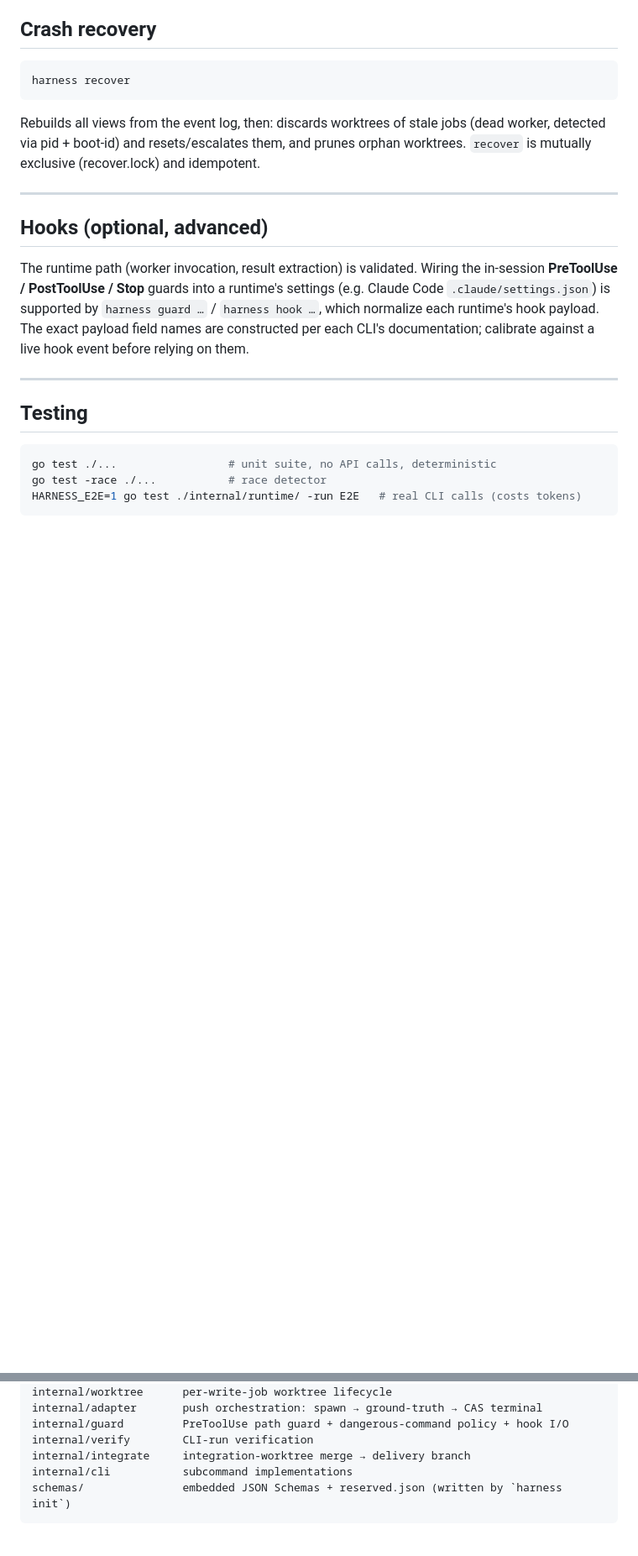
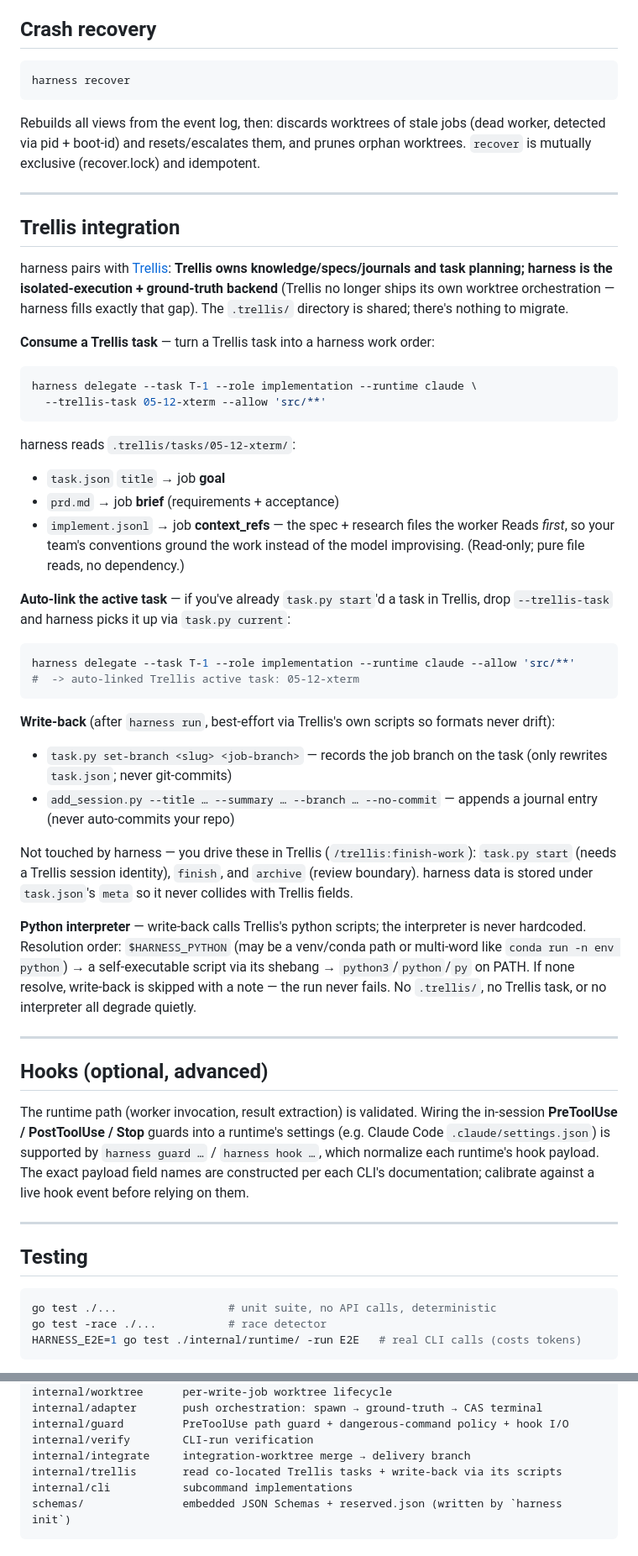
Before and after one commit to fengxd1222/multi-ai-workflow, a Markdown page: README.md, 2 parts joined by grey strips. Shown at 84% size. Rendered like a GitHub page; blank space fills up the shorter version.

Commit message:
docs: README 补 Trellis 集成章节
- 新增 Trellis integration: 消费(delegate --trellis-task 读 prd/implement.jsonl/branch) + current 自动关联 + 回写(set-branch/journal --no-commit) + python 解释器自适应 + 不碰 start/finish/archive
- 命令表 delegate 补全 flag(--brief/--constraint/--context/--from/--trellis-task)
- 架构表加 internal/trellis
- 定位: Trellis 管知识/规范/编排, harness 管隔离执行+求真, .trellis/ 共用零迁移

````diff
--- a/README.md
+++ b/README.md
@@ -164,6 +164,57 @@ orphan worktrees. `recover` is mutually exclusive (recover.lock) and idempotent.
 
 ---
 
+## Trellis integration
+
+harness pairs with [Trellis](https://github.com/mindfold-ai/Trellis): **Trellis owns
+knowledge/specs/journals and task planning; harness is the isolated-execution +
+ground-truth backend** (Trellis no longer ships its own worktree orchestration —
+harness fills exactly that gap). The `.trellis/` directory is shared; there's
+nothing to migrate.
+
+**Consume a Trellis task** — turn a Trellis task into a harness work order:
+
+```bash
+harness delegate --task T-1 --role implementation --runtime claude \
+  --trellis-task 05-12-xterm --allow 'src/**'
+```
+
+harness reads `.trellis/tasks/05-12-xterm/`:
+- `task.json` `title` → job **goal**
+- `prd.md` → job **brief** (requirements + acceptance)
+- `implement.jsonl` → job **context_refs** — the spec + research files the worker
+  Reads *first*, so your team's conventions ground the work instead of the model
+  improvising. (Read-only; pure file reads, no dependency.)
+
+**Auto-link the active task** — if you've already `task.py start`'d a task in
+Trellis, drop `--trellis-task` and harness picks it up via `task.py current`:
+
+```bash
+harness delegate --task T-1 --role implementation --runtime claude --allow 'src/**'
+#  -> auto-linked Trellis active task: 05-12-xterm
+```
+
+**Write-back** (after `harness run`, best-effort via Trellis's own scripts so
+formats never drift):
+- `task.py set-branch <slug> <job-branch>` — records the job branch on the task
+  (only rewrites `task.json`; never git-commits)
+- `add_session.py --title … --summary … --branch … --no-commit` — appends a
+  journal entry (never auto-commits your repo)
+
+Not touched by harness — you drive these in Trellis (`/trellis:finish-work`):
+`task.py start` (needs a Trellis session identity), `finish`, and `archive`
+(review boundary). harness data is stored under `task.json`'s `meta` so it never
+collides with Trellis fields.
+
+**Python interpreter** — write-back calls Trellis's python scripts; the
+interpreter is never hardcoded. Resolution order: `$HARNESS_PYTHON` (may be a
+venv/conda path or multi-word like `conda run -n env python`) → a self-executable
+script via its shebang → `python3`/`python`/`py` on PATH. If none resolve,
+write-back is skipped with a note — the run never fails. No `.trellis/`, no Trellis
+task, or no interpreter all degrade quietly.
+
+---
+
 ## Hooks (optional, advanced)
 
 The runtime path (worker invocation, result extraction) is validated. Wiring the
@@ -203,6 +254,7 @@ internal/adapter       push orchestration: spawn → ground-truth → CAS termin
 internal/guard         PreToolUse path guard + dangerous-command policy + hook I/O
 internal/verify        CLI-run verification
 internal/integrate     integration-worktree merge → delivery branch
+internal/trellis       read co-located Trellis tasks + write-back via its scripts
 internal/cli           subcommand implementations
 schemas/               embedded JSON Schemas + reserved.json (written by `harness init`)
 ```
````
Also changed, not shown: other parts of README.md (+1 -1 lines).
